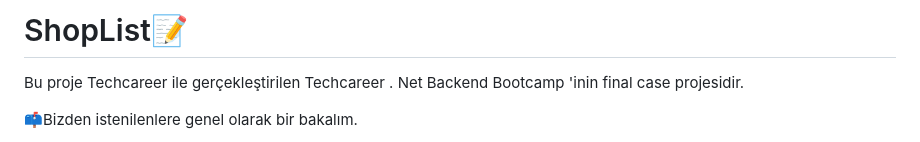
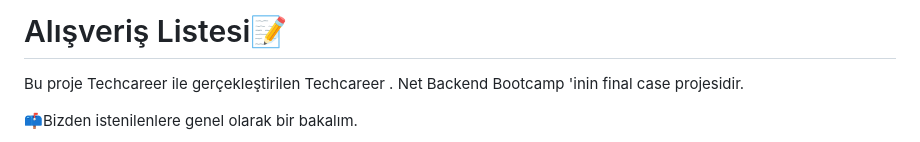
Before and after one commit to mervekaratass/ShopList.NetMvc, a Markdown page: README.md, the part around the change. Drawn GitHub-style.

```diff
--- a/README.md
+++ b/README.md
@@ -1,4 +1,4 @@
-# ShopList📝
+# Alışveriş Listesi📝
 Bu proje Techcareer ile gerçekleştirilen Techcareer . Net Backend Bootcamp 'inin final case projesidir.
 
 📫Bizden istenilenlere genel olarak  bir bakalım.
```
